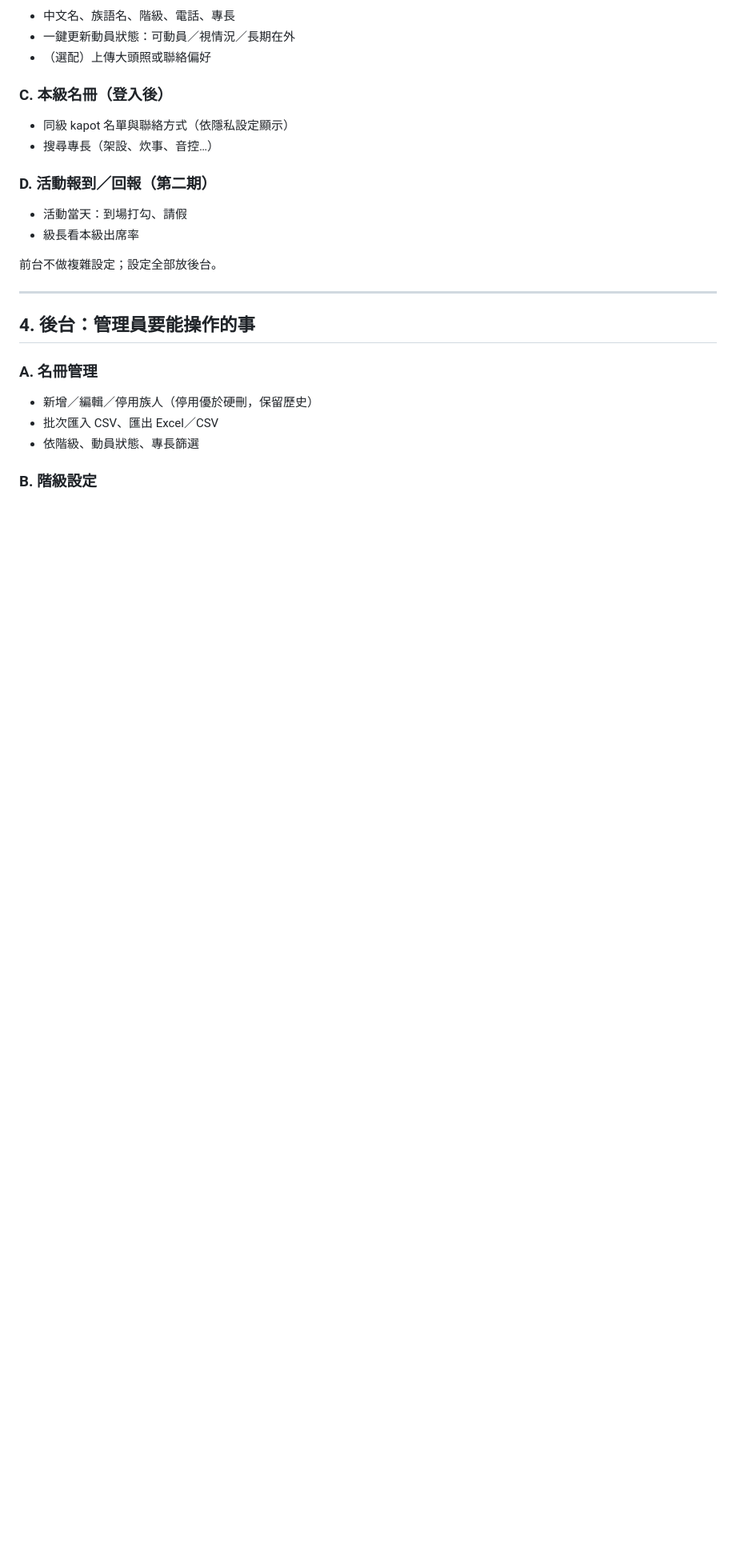
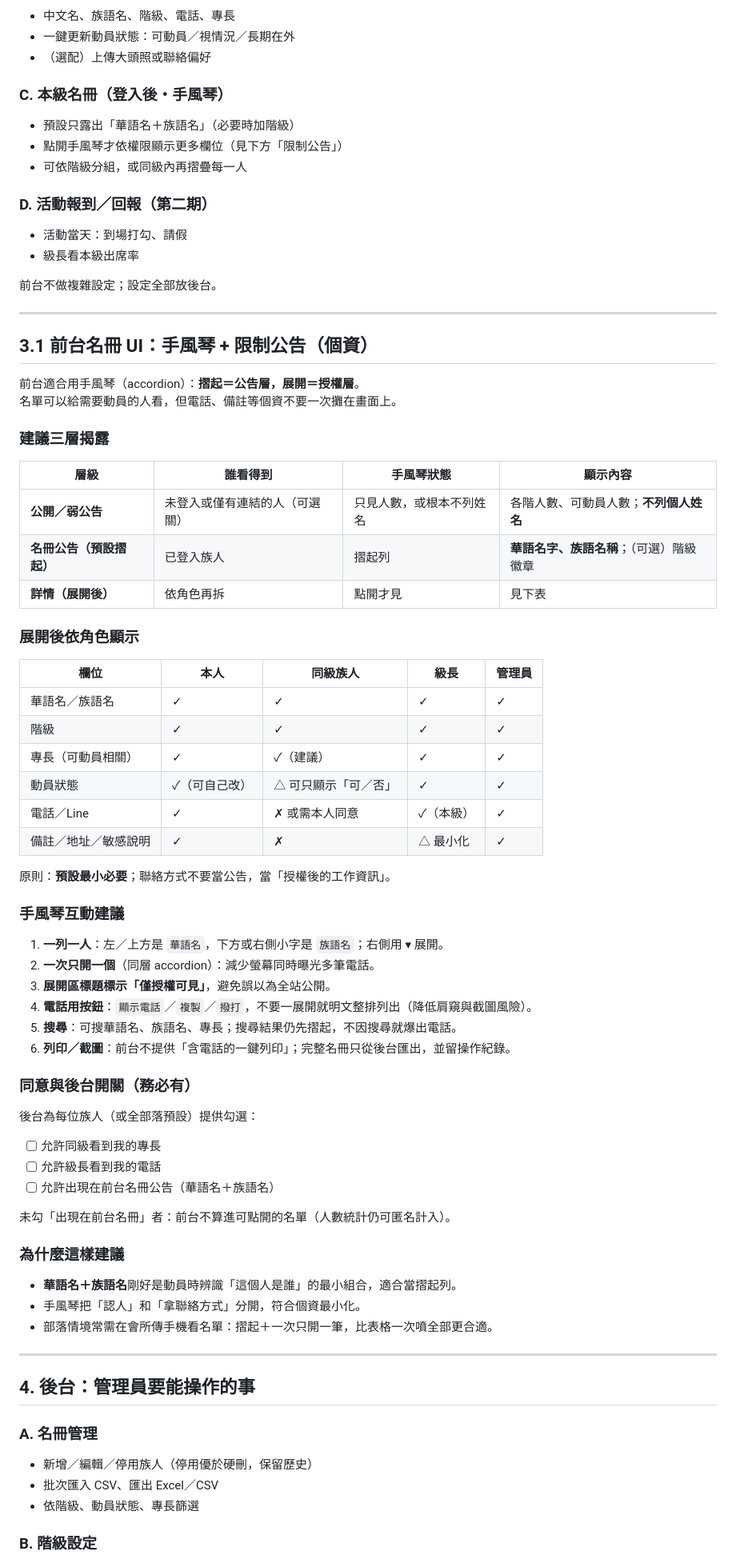
Before and after one commit to trctfa/Payo, a Markdown page: docs/DIRECTION.md, the part around the change. Shown at 80% size. GitHub-like rendering; blank space fills up the shorter version.

Commit message:
Add accordion + limited-disclosure guidance for roster privacy
Recommend folded Chinese/Amis names as the public roster layer,
with contact details gated by role and consent on expand.

Co-authored-by: trctfa <trctfa@users.noreply.github.com>

```diff
--- a/docs/DIRECTION.md
+++ b/docs/DIRECTION.md
@@ -42,15 +42,69 @@
 - 一鍵更新動員狀態：可動員／視情況／長期在外
 - （選配）上傳大頭照或聯絡偏好
 
-### C. 本級名冊（登入後）
-- 同級 kapot 名單與聯絡方式（依隱私設定顯示）
-- 搜尋專長（架設、炊事、音控…）
+### C. 本級名冊（登入後・手風琴）
+- 預設只露出「華語名＋族語名」（必要時加階級）
+- 點開手風琴才依權限顯示更多欄位（見下方「限制公告」）
+- 可依階級分組，或同級內再摺疊每一人
 
 ### D. 活動報到／回報（第二期）
 - 活動當天：到場打勾、請假
 - 級長看本級出席率
 
 前台不做複雜設定；設定全部放後台。
+
+---
+
+## 3.1 前台名冊 UI：手風琴 + 限制公告（個資）
+
+前台適合用手風琴（accordion）：**摺起＝公告層，展開＝授權層**。
+名單可以給需要動員的人看，但電話、備註等個資不要一次攤在畫面上。
+
+### 建議三層揭露
+
+| 層級 | 誰看得到 | 手風琴狀態 | 顯示內容 |
+|---|---|---|---|
+| **公開／弱公告** | 未登入或僅有連結的人（可選關） | 只見人數，或根本不列姓名 | 各階人數、可動員人數；**不列個人姓名** |
+| **名冊公告（預設摺起）** | 已登入族人 | 摺起列 | **華語名字、族語名稱**；（可選）階級徽章 |
+| **詳情（展開後）** | 依角色再拆 | 點開才見 | 見下表 |
+
+### 展開後依角色顯示
+
+| 欄位 | 本人 | 同級族人 | 級長 | 管理員 |
+|---|---|---|---|---|
+| 華語名／族語名 | ✓ | ✓ | ✓ | ✓ |
+| 階級 | ✓ | ✓ | ✓ | ✓ |
+| 專長（可動員相關） | ✓ | ✓（建議） | ✓ | ✓ |
+| 動員狀態 | ✓（可自己改） | △ 可只顯示「可／否」 | ✓ | ✓ |
+| 電話／Line | ✓ | ✗ 或需本人同意 | ✓（本級） | ✓ |
+| 備註／地址／敏感說明 | ✓ | ✗ | △ 最小化 | ✓ |
+
+原則：**預設最小必要**；聯絡方式不要當公告，當「授權後的工作資訊」。
+
+### 手風琴互動建議
+
+1. **一列一人**：左／上方是 `華語名`，下方或右側小字是 `族語名`；右側用 ▾ 展開。
+2. **一次只開一個**（同層 accordion）：減少螢幕同時曝光多筆電話。
+3. **展開區標題標示「僅授權可見」**，避免誤以為全站公開。
+4. **電話用按鈕**：`顯示電話`／`複製`／`撥打`，不要一展開就明文整排列出（降低肩窺與截圖風險）。
+5. **搜尋**：可搜華語名、族語名、專長；搜尋結果仍先摺起，不因搜尋就爆出電話。
+6. **列印／截圖**：前台不提供「含電話的一鍵列印」；完整名冊只從後台匯出，並留操作紀錄。
+
+### 同意與後台開關（務必有）
+
+後台為每位族人（或全部落預設）提供勾選：
+
+- [ ] 允許同級看到我的專長
+- [ ] 允許級長看到我的電話
+- [ ] 允許出現在前台名冊公告（華語名＋族語名）
+
+未勾「出現在前台名冊」者：前台不算進可點開的名單（人數統計仍可匿名計入）。
+
+### 為什麼這樣建議
+
+- **華語名＋族語名**剛好是動員時辨識「這個人是誰」的最小組合，適合當摺起列。
+- 手風琴把「認人」和「拿聯絡方式」分開，符合個資最小化。
+- 部落情境常需在會所傳手機看名單：摺起＋一次只開一筆，比表格一次噴全部更合適。
 
 ---
 
```
